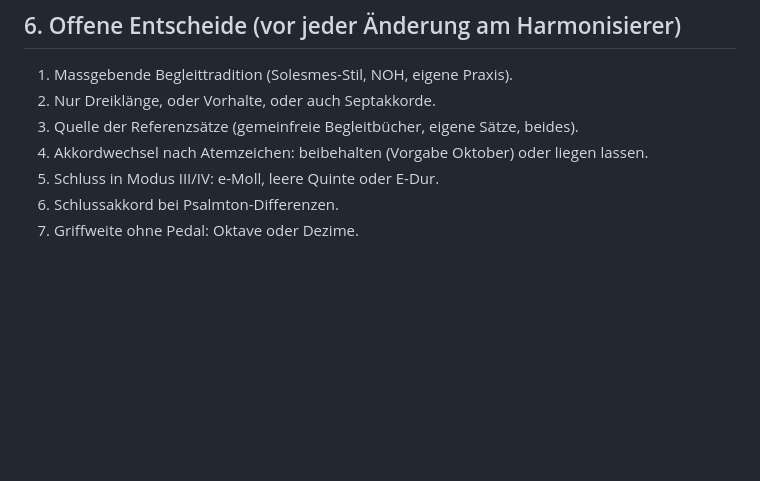
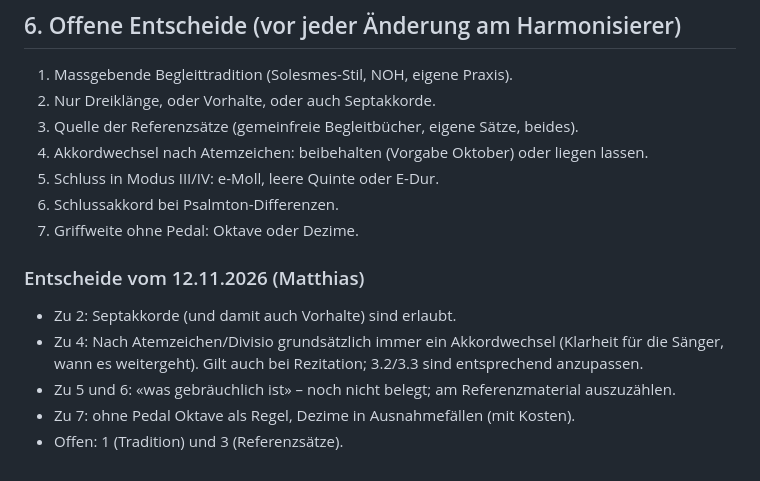
Before and after one commit to KrohnosHub/notator, a Markdown page: docs/begleitsatz-regelwerk.md, the part around the change. Rendered like a GitHub page; blank space fills up the shorter version.

Commit message:
Regelwerk-Entwurf: Entscheide vom 12.11. festgehalten
Co-Authored-By: Claude Fable 5.2 <noreply@anthropic.com>
Claude-Session: https://claude.ai/code/session_01FF2yiibLX2gBE39NzLhLcQ

```diff
--- a/docs/begleitsatz-regelwerk.md
+++ b/docs/begleitsatz-regelwerk.md
@@ -126,3 +126,11 @@ Aus dem Gedächtnis genannt, **nicht nachgeschlagen**; Verfügbarkeit und Rechts
 5. Schluss in Modus III/IV: e-Moll, leere Quinte oder E-Dur.
 6. Schlussakkord bei Psalmton-Differenzen.
 7. Griffweite ohne Pedal: Oktave oder Dezime.
+
+### Entscheide vom 12.11.2026 (Matthias)
+
+- Zu 2: Septakkorde (und damit auch Vorhalte) sind erlaubt.
+- Zu 4: Nach Atemzeichen/Divisio grundsätzlich immer ein Akkordwechsel (Klarheit für die Sänger, wann es weitergeht). Gilt auch bei Rezitation; 3.2/3.3 sind entsprechend anzupassen.
+- Zu 5 und 6: «was gebräuchlich ist» – noch nicht belegt; am Referenzmaterial auszuzählen.
+- Zu 7: ohne Pedal Oktave als Regel, Dezime in Ausnahmefällen (mit Kosten).
+- Offen: 1 (Tradition) und 3 (Referenzsätze).
```
